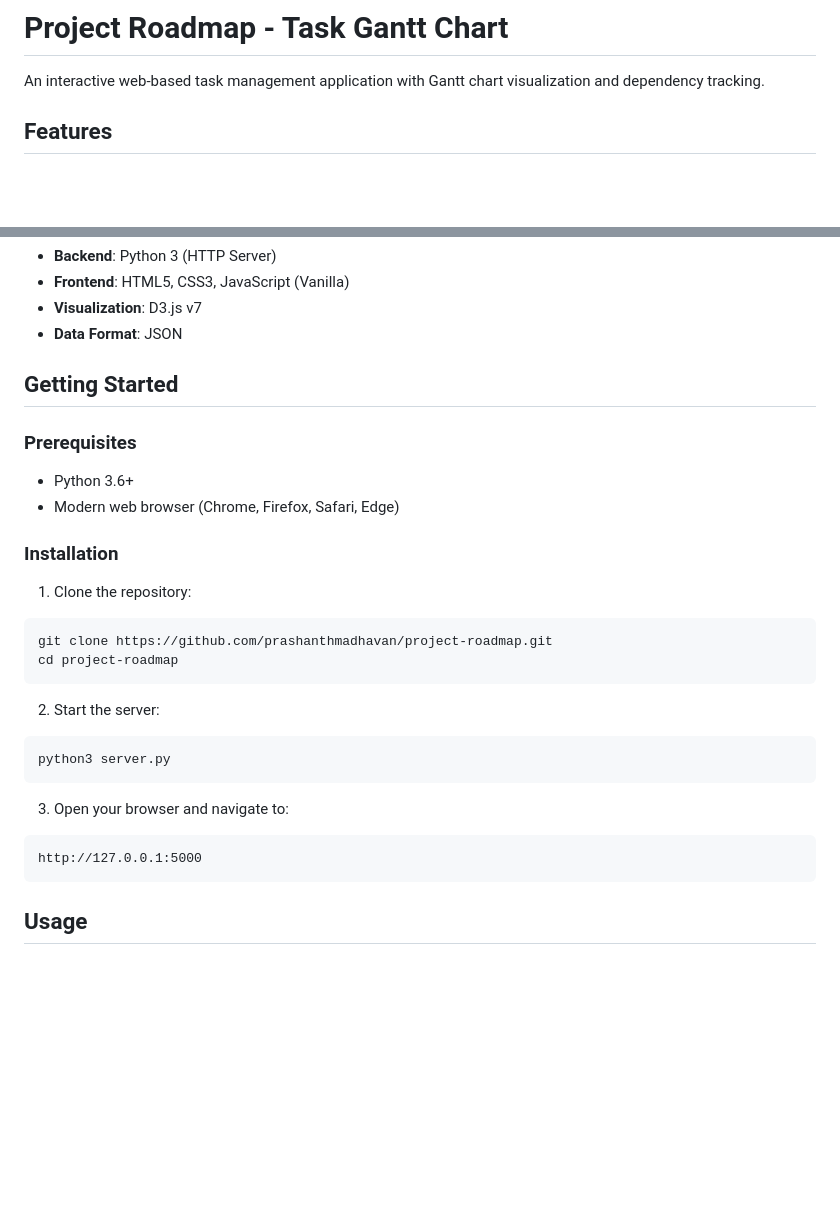
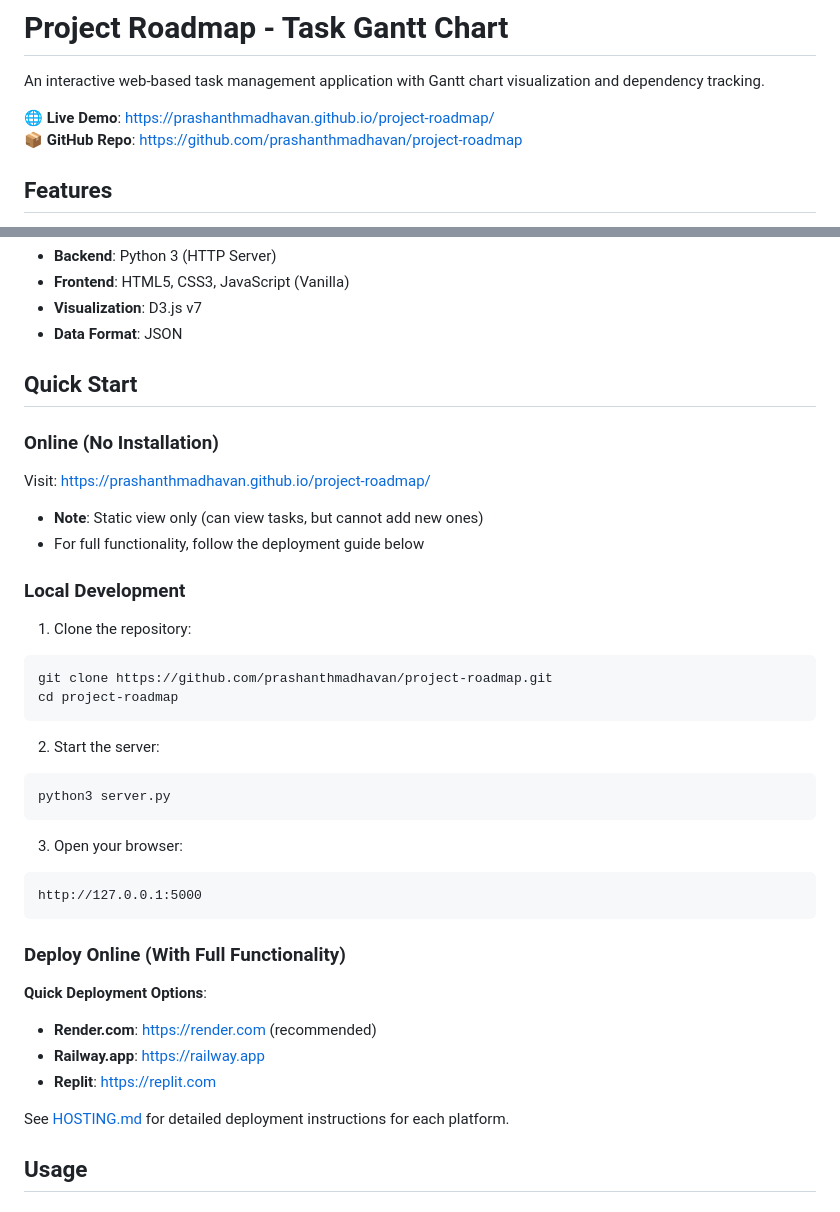
Before and after one commit to prashanthmadhavan/project-roadmap, a Markdown page: README.md, 2 parts joined by grey strips. Drawn GitHub-style; blank space fills up the shorter version.

Commit message:
Update README with live demo and GitHub Pages link

````diff
--- a/README.md
+++ b/README.md
@@ -1,6 +1,9 @@
 # Project Roadmap - Task Gantt Chart
 
 An interactive web-based task management application with Gantt chart visualization and dependency tracking.
+
+**🌐 Live Demo**: https://prashanthmadhavan.github.io/project-roadmap/
+**📦 GitHub Repo**: https://github.com/prashanthmadhavan/project-roadmap
 
 ## Features
 
@@ -18,14 +21,14 @@ An interactive web-based task management application with Gantt chart visualizat
 - **Visualization**: D3.js v7
 - **Data Format**: JSON
 
-## Getting Started
+## Quick Start
 
-### Prerequisites
+### Online (No Installation)
+Visit: https://prashanthmadhavan.github.io/project-roadmap/
+- **Note**: Static view only (can view tasks, but cannot add new ones)
+- For full functionality, follow the deployment guide below
 
-- Python 3.6+
-- Modern web browser (Chrome, Firefox, Safari, Edge)
-
-### Installation
+### Local Development
 
 1. Clone the repository:
 ```bash
@@ -38,10 +41,19 @@ cd project-roadmap
 python3 server.py
 ```
 
-3. Open your browser and navigate to:
+3. Open your browser:
 ```
 http://127.0.0.1:5000
 ```
+
+### Deploy Online (With Full Functionality)
+
+**Quick Deployment Options**:
+- **Render.com**: https://render.com (recommended)
+- **Railway.app**: https://railway.app
+- **Replit**: https://replit.com
+
+See [HOSTING.md](HOSTING.md) for detailed deployment instructions for each platform.
 
 ## Usage
 
````
